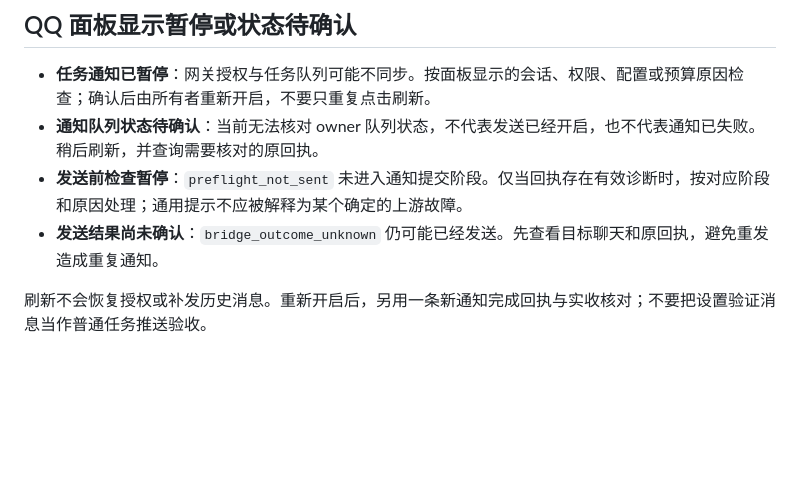
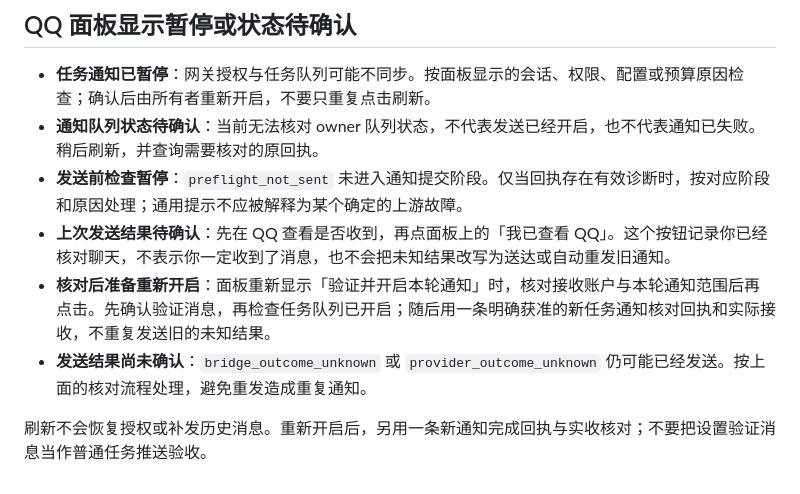
Before and after one commit to ZRainbow1275/Rivule, a Markdown page: docs/TROUBLESHOOTING.zh.md, the part around the change. GitHub-like rendering; blank space fills up the shorter version.

```diff
--- a/docs/TROUBLESHOOTING.zh.md
+++ b/docs/TROUBLESHOOTING.zh.md
@@ -69,6 +69,8 @@
 - **任务通知已暂停**：网关授权与任务队列可能不同步。按面板显示的会话、权限、配置或预算原因检查；确认后由所有者重新开启，不要只重复点击刷新。
 - **通知队列状态待确认**：当前无法核对 owner 队列状态，不代表发送已经开启，也不代表通知已失败。稍后刷新，并查询需要核对的原回执。
 - **发送前检查暂停**：`preflight_not_sent` 未进入通知提交阶段。仅当回执存在有效诊断时，按对应阶段和原因处理；通用提示不应被解释为某个确定的上游故障。
-- **发送结果尚未确认**：`bridge_outcome_unknown` 仍可能已经发送。先查看目标聊天和原回执，避免重发造成重复通知。
+- **上次发送结果待确认**：先在 QQ 查看是否收到，再点面板上的「我已查看 QQ」。这个按钮记录你已经核对聊天，不表示你一定收到了消息，也不会把未知结果改写为送达或自动重发旧通知。
+- **核对后准备重新开启**：面板重新显示「验证并开启本轮通知」时，核对接收账户与本轮通知范围后再点击。先确认验证消息，再检查任务队列已开启；随后用一条明确获准的新任务通知核对回执和实际接收，不重复发送旧的未知结果。
+- **发送结果尚未确认**：`bridge_outcome_unknown` 或 `provider_outcome_unknown` 仍可能已经发送。按上面的核对流程处理，避免重发造成重复通知。
 
 刷新不会恢复授权或补发历史消息。重新开启后，另用一条新通知完成回执与实收核对；不要把设置验证消息当作普通任务推送验收。
```
Also changed, not shown: README.md (+1 -1 lines), docs/RELEASES.md (+3 -1 lines).
